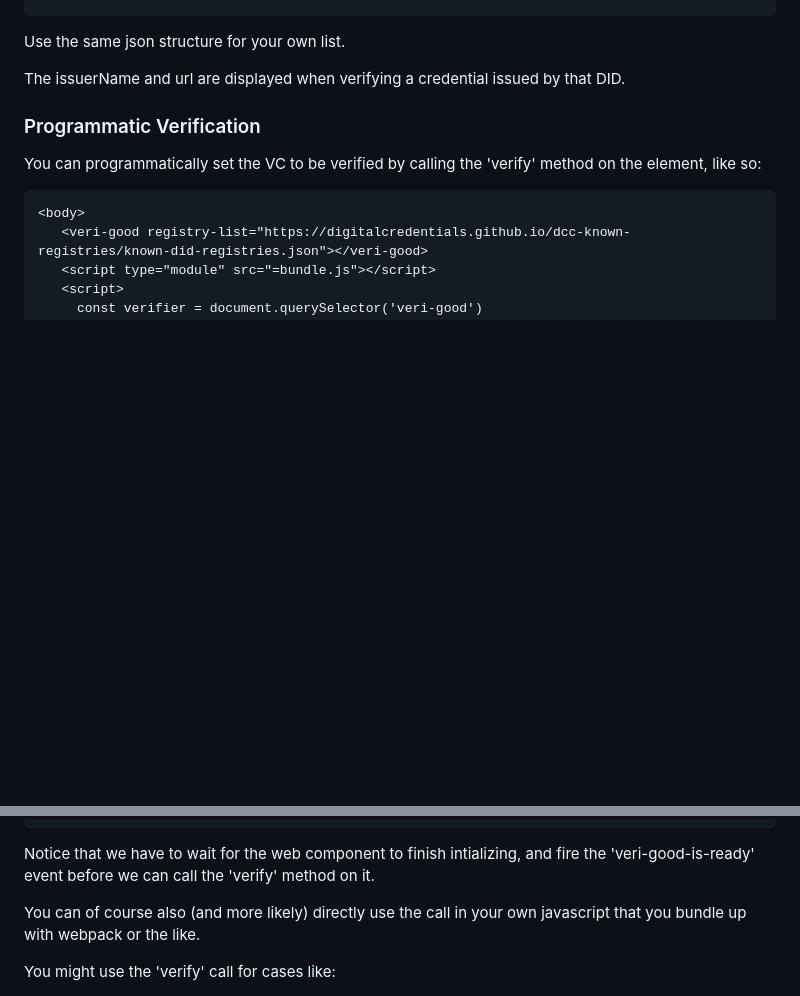
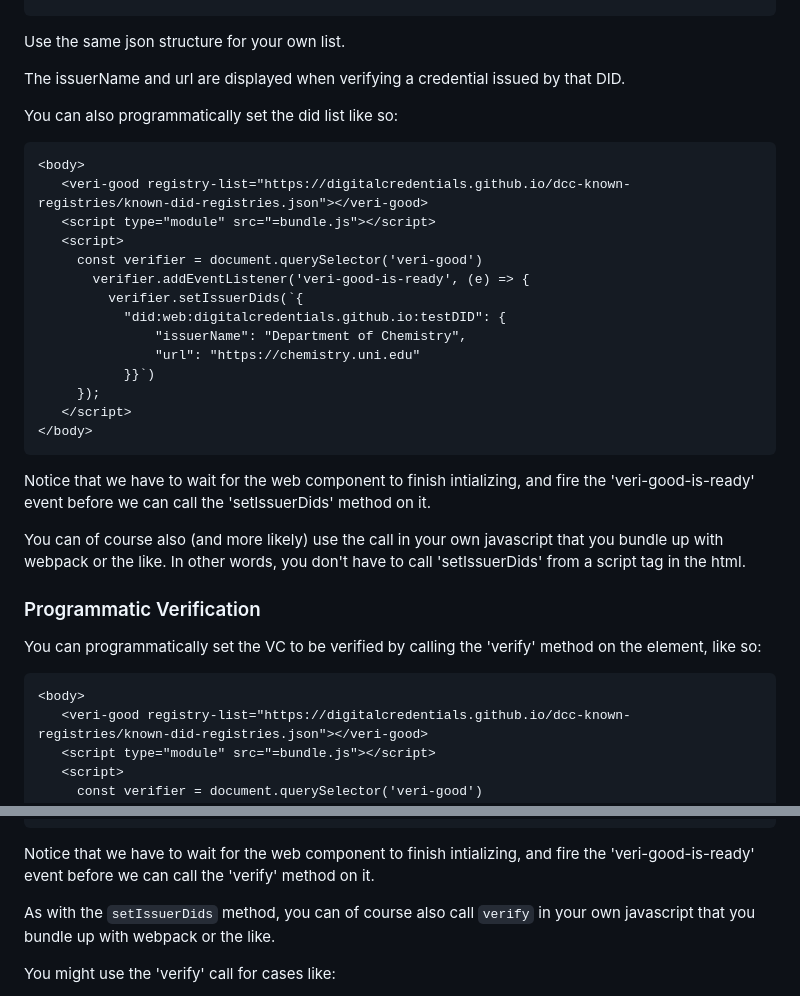
Before and after one commit to digitalcredentials/veri-good, a Markdown page: README.md, 2 parts joined by grey strips. GitHub-like rendering; blank space fills up the shorter version.

Commit message:
update readme with setIssuerDids explanation

````diff
--- a/README.md
+++ b/README.md
@@ -70,6 +70,29 @@ Use the same json structure for your own list.
 
 The issuerName and url are displayed when verifying a credential issued by that DID.
 
+You can also programmatically set the did list like so:
+
+ ```
+ <body>
+    <veri-good registry-list="https://digitalcredentials.github.io/dcc-known-registries/known-did-registries.json"></veri-good>
+    <script type="module" src="=bundle.js"></script>
+    <script>
+      const verifier = document.querySelector('veri-good')
+        verifier.addEventListener('veri-good-is-ready', (e) => {
+          verifier.setIssuerDids(`{
+            "did:web:digitalcredentials.github.io:testDID": {
+                "issuerName": "Department of Chemistry",
+                "url": "https://chemistry.uni.edu"
+            }}`)
+      });
+    </script>
+</body>
+ ```
+
+Notice that we have to wait for the web component to finish intializing, and fire the 'veri-good-is-ready' event before we can call the 'setIssuerDids' method on it.
+
+You can of course also (and more likely) use the call in your own javascript that you bundle up with webpack or the like. In other words, you don't have to call 'setIssuerDids' from a script tag in the html.
+
 ### Programmatic Verification
 
 You can programmatically set the VC to be verified by calling the 'verify' method on the element, like so:
@@ -89,7 +112,7 @@ You can programmatically set the VC to be verified by calling the 'verify' metho
 
 Notice that we have to wait for the web component to finish intializing, and fire the 'veri-good-is-ready' event before we can call the 'verify' method on it.
 
-You can of course also (and more likely) directly use the call in your own javascript that you bundle up with webpack or the like.
+As with the `setIssuerDids` method, you can of course also call `verify` in your own javascript that you bundle up with webpack or the like.
 
 You might use the 'verify' call for cases like:
 
````
